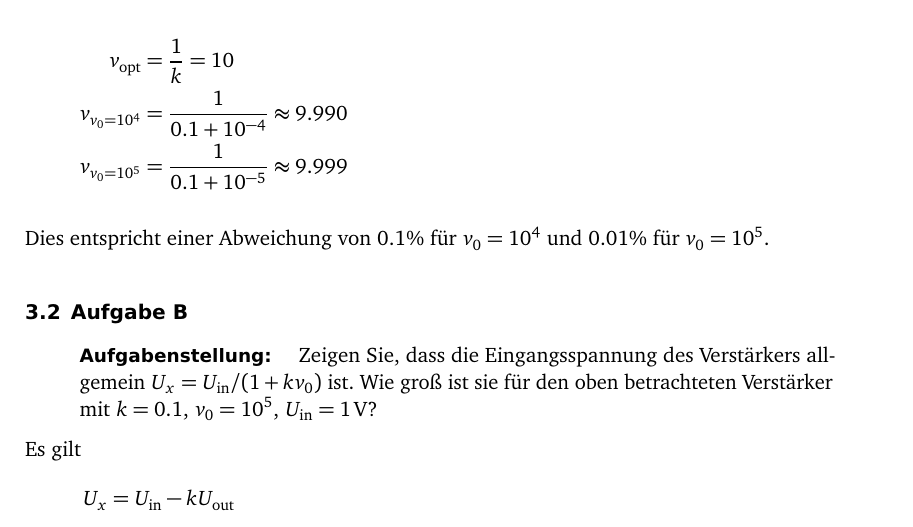
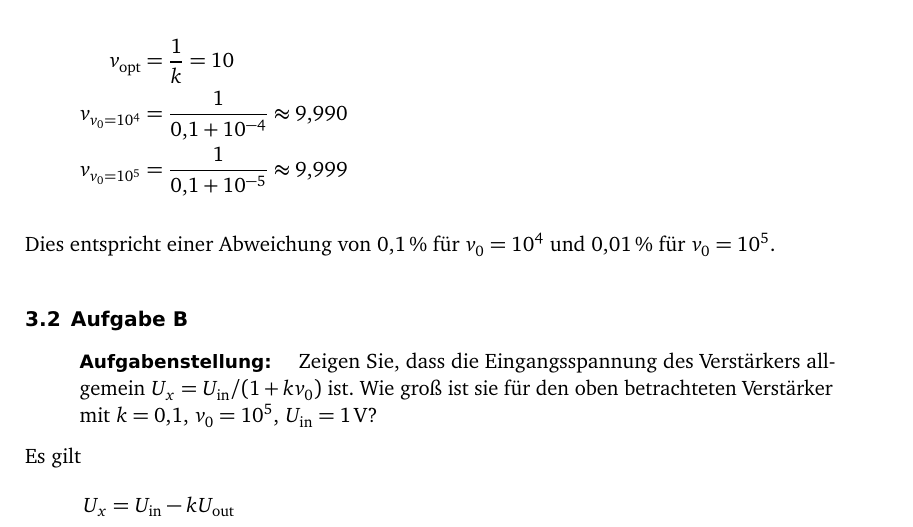
Before and after one commit to martin-ueding/physik313-Protokolle, a LaTeX document (Template_5.tex): part of page 3 of 4, cut so that both start at the same text. Compiled offline with pdfLaTeX; an older LaTeX class or package is replaced by its successor.

Commit message:
Benutze \num und \SI

```diff
--- a/Template_5.tex
+++ b/Template_5.tex
@@ -100,21 +101,21 @@ Verstärker, Addierer, Integratoren und Differenzverstärker.
 \end{problem}
 
 \begin{align*}
-    v_\text{opt} &= \frac 1k = 10\\
-    v_{v_0 = 10^4} &= \frac 1{0.1 + 10^{-4}} \approx 9.990\\
-    v_{v_0 = 10^5} &= \frac 1{0.1 + 10^{-5}} \approx 9.999
+    v_\text{opt} &= \frac 1k = 10 \\
+	v_{v_0 = 10^4} &= \frac 1{\num{0.1} + 10^{-4}} \approx \num{9.990} \\
+	v_{v_0 = 10^5} &= \frac 1{\num{0.1} + 10^{-5}} \approx \num{9.999}
 \end{align*}
 
-Dies entspricht einer Abweichung von $0.1\%$ für $v_0 = 10^4$ und $0.01\%$ für
-$v_0 = 10^5$.
+Dies entspricht einer Abweichung von $\SI{0.1}\percent$ für $v_0 = \num{e4}$
+und $\SI{.01}\percent$ für $v_0 = \num{e5}$.
 
 \FloatBarrier
 \subsection{Aufgabe B}
 
 \begin{problem}
-    Zeigen Sie, dass die Eingangsspannung des Verstärkers allgemein
-    $U_x = \Uin / (1+kv_0)$ ist. Wie groß ist sie für den oben betrachteten
-    Verstärker mit $k = 0.1$, $v_0 = 10^5$, $\Uin = \SI 1{\volt}$?
+	Zeigen Sie, dass die Eingangsspannung des Verstärkers allgemein $U_x =
+	\Uin / (1+kv_0)$ ist. Wie groß ist sie für den oben betrachteten Verstärker
+	mit $k = \num{0.1}$, $v_0 = \num{e5}$, $\Uin = \SI 1{\volt}$?
 \end{problem}
 
 Es gilt
```
Also changed, not shown: Template_5.tex (5 more changed lines).
